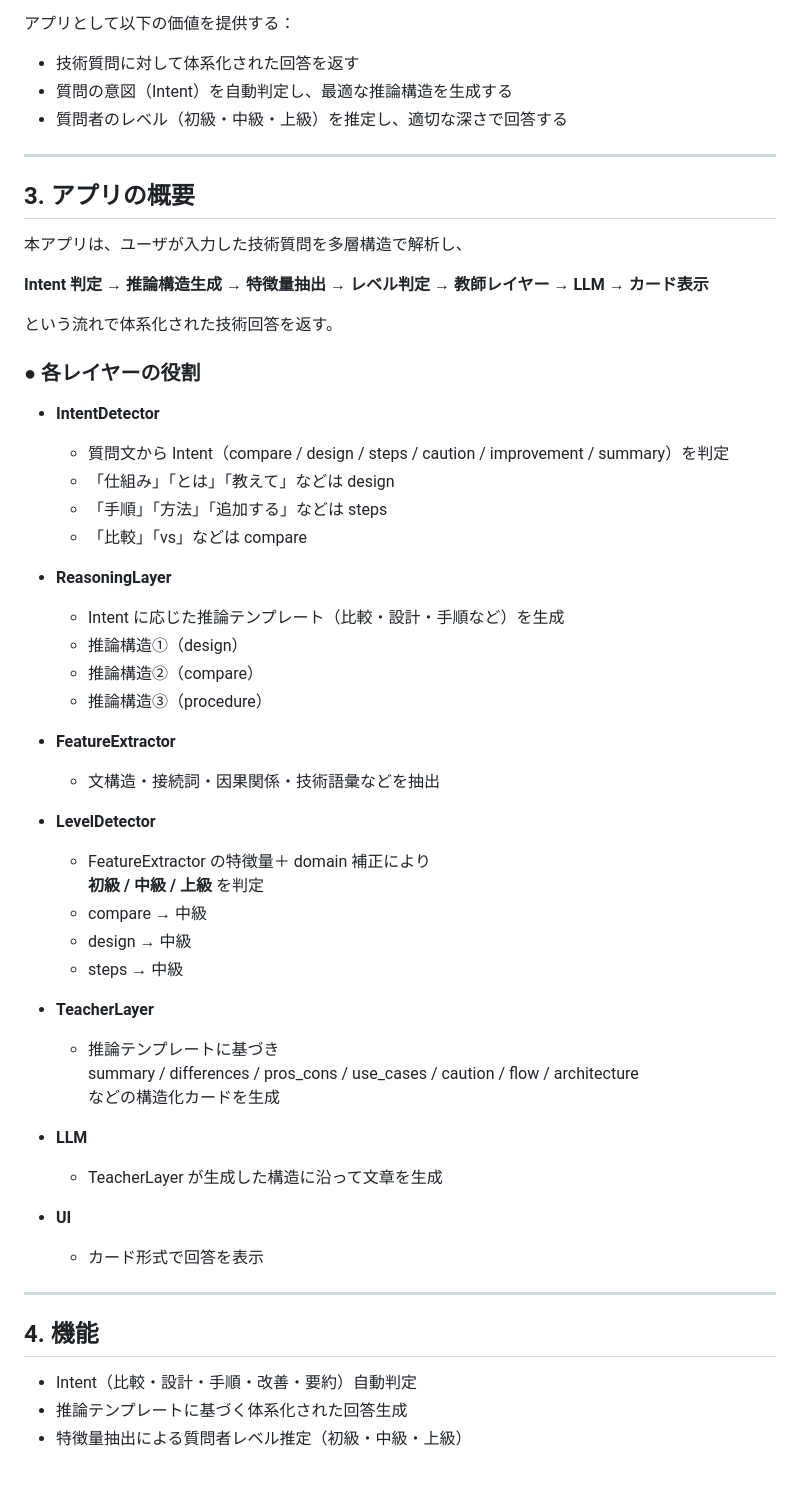
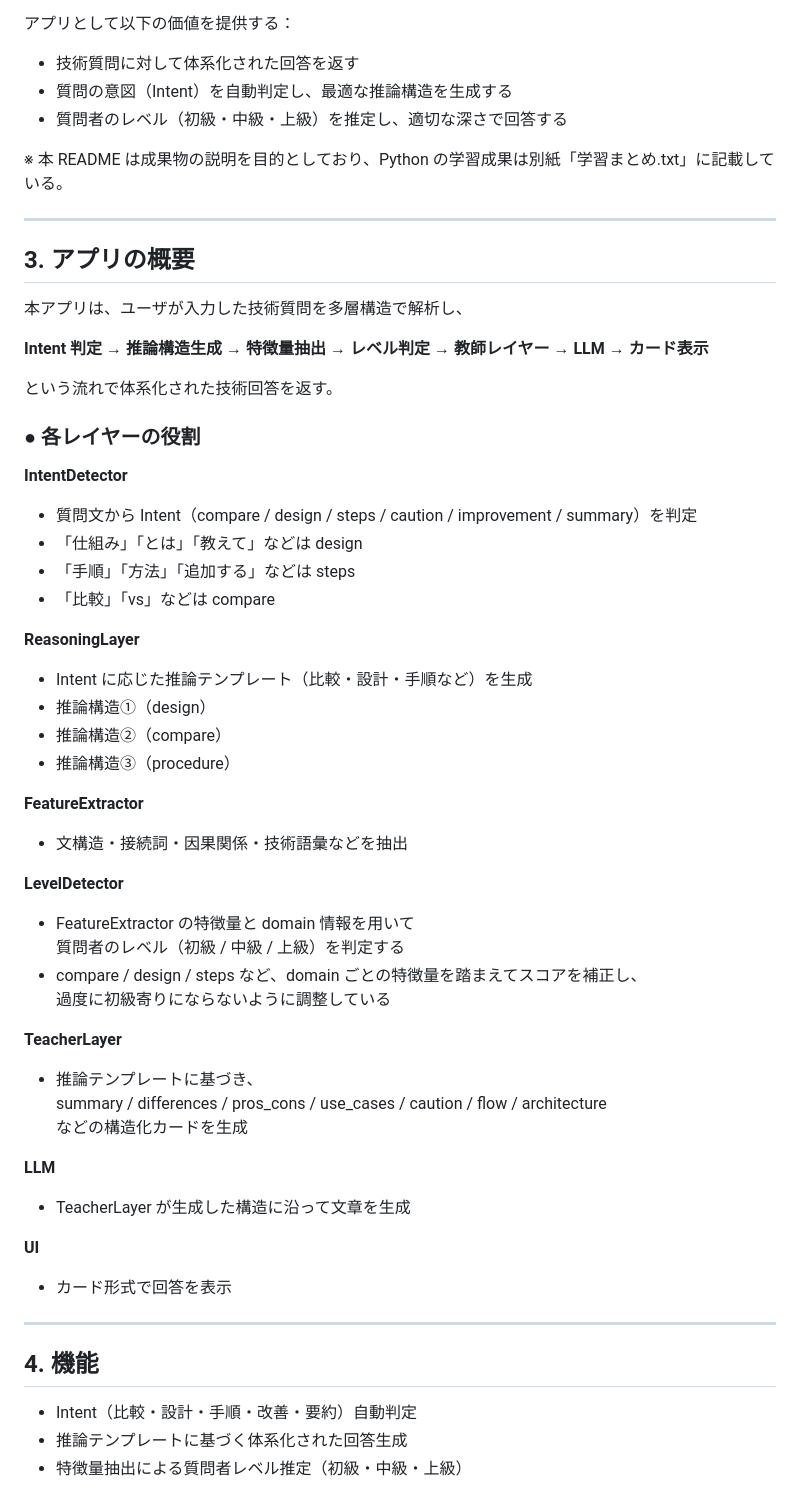
Before and after one commit to stardustnewstyle-cp1/AI_Chat, a Markdown page: README.md, the part around one of its changes. Drawn GitHub-style.

Commit message:
Update README.md
20261029

```diff
--- a/README.md
+++ b/README.md
@@ -21,6 +21,8 @@ Intent 判定・特徴量抽出・推論テンプレート・教師レイヤー
 - 質問の意図（Intent）を自動判定し、最適な推論構造を生成する
 - 質問者のレベル（初級・中級・上級）を推定し、適切な深さで回答する
 
+※ 本 README は成果物の説明を目的としており、Python の学習成果は別紙「学習まとめ.txt」に記載している。
+
 ---
 
 ## 3. アプリの概要
@@ -31,42 +33,50 @@ Intent 判定・特徴量抽出・推論テンプレート・教師レイヤー
 という流れで体系化された技術回答を返す。
 
 ### ● 各レイヤーの役割
-- **IntentDetector**
-  - 質問文から Intent（compare / design / steps / caution / improvement / summary）を判定
-  - 「仕組み」「とは」「教えて」などは design
-  - 「手順」「方法」「追加する」などは steps
-  - 「比較」「vs」などは compare
 
-- **ReasoningLayer**
-  - Intent に応じた推論テンプレート（比較・設計・手順など）を生成
-  - 推論構造①（design）
-  - 推論構造②（compare）
-  - 推論構造③（procedure）
+**IntentDetector**
 
-- **FeatureExtractor**
-  - 文構造・接続詞・因果関係・技術語彙などを抽出
+- 質問文から Intent（compare / design / steps / caution / improvement / summary）を判定
+- 「仕組み」「とは」「教えて」などは design
+- 「手順」「方法」「追加する」などは steps
+- 「比較」「vs」などは compare
 
-- **LevelDetector**
-  - FeatureExtractor の特徴量＋ domain 補正により
-    **初級 / 中級 / 上級** を判定
-  - compare → 中級
-  - design → 中級
-  - steps → 中級
+**ReasoningLayer**
 
-- **TeacherLayer**
-  - 推論テンプレートに基づき
-    summary / differences / pros_cons / use_cases / caution / flow / architecture
-    などの構造化カードを生成
+- Intent に応じた推論テンプレート（比較・設計・手順など）を生成
+- 推論構造①（design）
+- 推論構造②（compare）
+- 推論構造③（procedure）
 
-- **LLM**
-  - TeacherLayer が生成した構造に沿って文章を生成
+**FeatureExtractor**
 
-- **UI**
-  - カード形式で回答を表示
+- 文構造・接続詞・因果関係・技術語彙などを抽出
+
+**LevelDetector**
+
+- FeatureExtractor の特徴量と domain 情報を用いて
+  質問者のレベル（初級 / 中級 / 上級）を判定する
+- compare / design / steps など、domain ごとの特徴量を踏まえてスコアを補正し、
+  過度に初級寄りにならないように調整している
+
+**TeacherLayer**
+
+- 推論テンプレートに基づき、
+  summary / differences / pros_cons / use_cases / caution / flow / architecture
+  などの構造化カードを生成
+
+**LLM**
+
+- TeacherLayer が生成した構造に沿って文章を生成
+
+**UI**
+
+- カード形式で回答を表示
 
 ---
 
 ## 4. 機能
+
 - Intent（比較・設計・手順・改善・要約）自動判定
 - 推論テンプレートに基づく体系化された回答生成
 - 特徴量抽出による質問者レベル推定（初級・中級・上級）
```
Also changed, not shown: other parts of README.md (+86 -61 lines).
